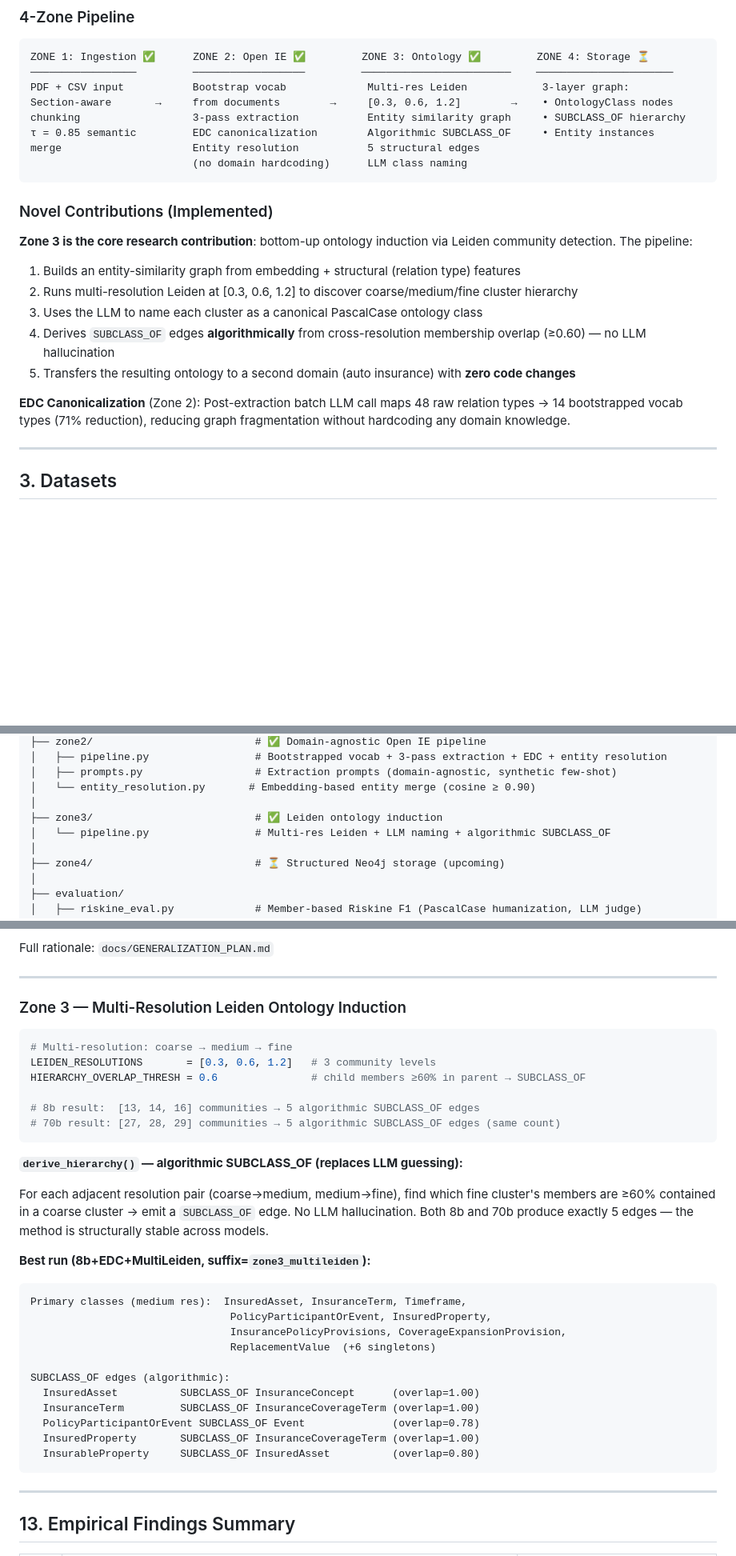
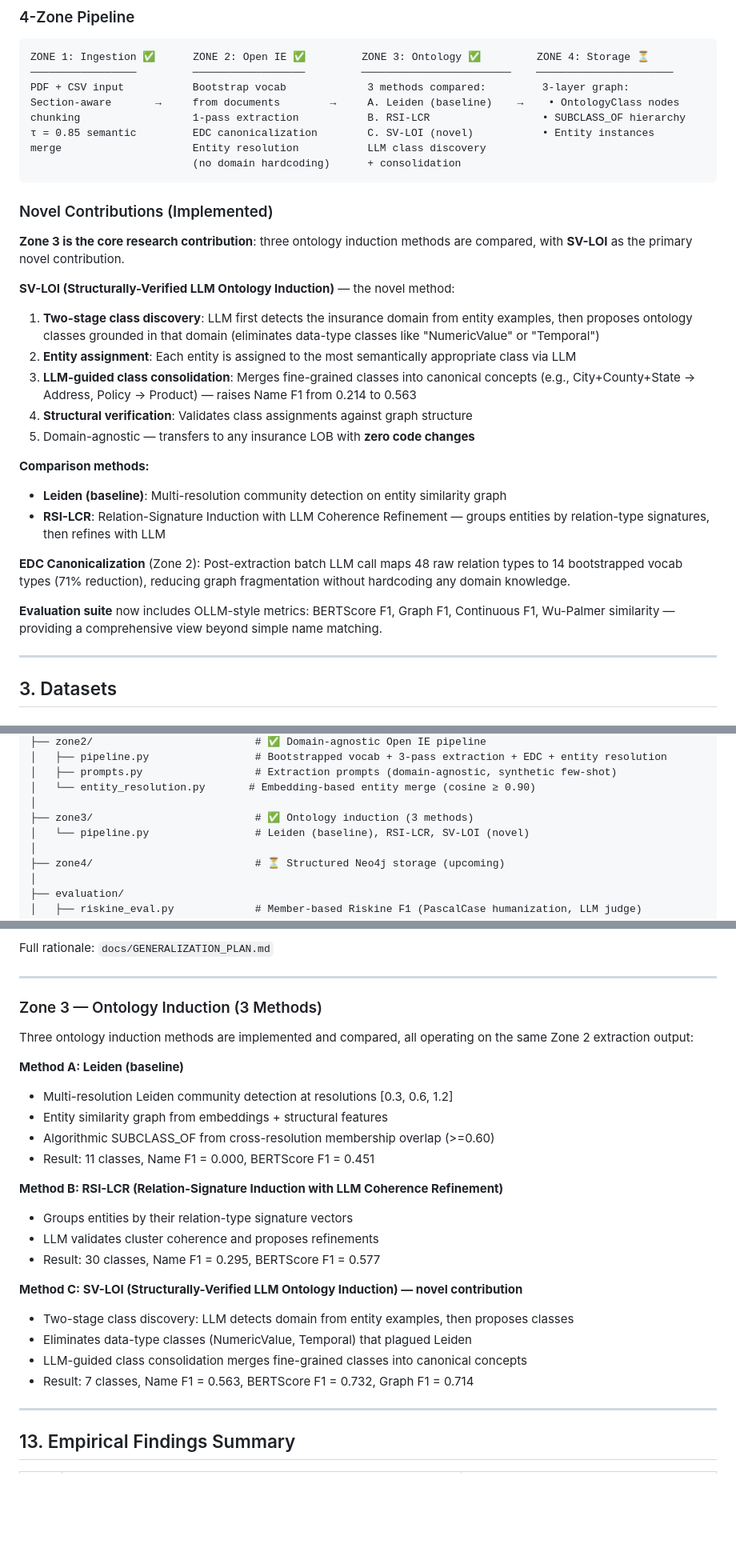
Before and after one commit to xiw-1202/Agentic-Data-Fusion-for-Insurance-Knowledge-Graphs, a Markdown page: README.MD, 3 parts joined by grey strips. Shown at 80% size. Drawn GitHub-style; blank space fills up the shorter version.

Commit message:
docs: update README with SV-LOI results and full method comparison

````diff
--- a/README.MD
+++ b/README.MD
@@ -99,24 +123,31 @@ Build an automated 4-zone pipeline that eliminates all four problems and produce
 ```
 ZONE 1: Ingestion ✅      ZONE 2: Open IE ✅         ZONE 3: Ontology ✅         ZONE 4: Storage ⏳
 ─────────────────         ──────────────────         ────────────────────────    ──────────────────────
-PDF + CSV input           Bootstrap vocab             Multi-res Leiden            3-layer graph:
-Section-aware       →     from documents        →     [0.3, 0.6, 1.2]        →    • OntologyClass nodes
-chunking                  3-pass extraction           Entity similarity graph     • SUBCLASS_OF hierarchy
-τ = 0.85 semantic         EDC canonicalization        Algorithmic SUBCLASS_OF     • Entity instances
-merge                     Entity resolution           5 structural edges
-                          (no domain hardcoding)      LLM class naming
+PDF + CSV input           Bootstrap vocab             3 methods compared:         3-layer graph:
+Section-aware       →     from documents        →     A. Leiden (baseline)    →    • OntologyClass nodes
+chunking                  1-pass extraction           B. RSI-LCR                  • SUBCLASS_OF hierarchy
+τ = 0.85 semantic         EDC canonicalization        C. SV-LOI (novel)           • Entity instances
+merge                     Entity resolution           LLM class discovery
+                          (no domain hardcoding)      + consolidation
 ```
 
 ### Novel Contributions (Implemented)
-**Zone 3 is the core research contribution**: bottom-up ontology induction via Leiden community detection. The pipeline:
+**Zone 3 is the core research contribution**: three ontology induction methods are compared, with **SV-LOI** as the primary novel contribution.
 
-1. Builds an entity-similarity graph from embedding + structural (relation type) features
-2. Runs multi-resolution Leiden at [0.3, 0.6, 1.2] to discover coarse/medium/fine cluster hierarchy
-3. Uses the LLM to name each cluster as a canonical PascalCase ontology class
-4. Derives `SUBCLASS_OF` edges **algorithmically** from cross-resolution membership overlap (≥0.60) — no LLM hallucination
-5. Transfers the resulting ontology to a second domain (auto insurance) with **zero code changes**
+**SV-LOI (Structurally-Verified LLM Ontology Induction)** — the novel method:
+1. **Two-stage class discovery**: LLM first detects the insurance domain from entity examples, then proposes ontology classes grounded in that domain (eliminates data-type classes like "NumericValue" or "Temporal")
+2. **Entity assignment**: Each entity is assigned to the most semantically appropriate class via LLM
+3. **LLM-guided class consolidation**: Merges fine-grained classes into canonical concepts (e.g., City+County+State -> Address, Policy -> Product) — raises Name F1 from 0.214 to 0.563
+4. **Structural verification**: Validates class assignments against graph structure
+5. Domain-agnostic — transfers to any insurance LOB with **zero code changes**
 
-**EDC Canonicalization** (Zone 2): Post-extraction batch LLM call maps 48 raw relation types → 14 bootstrapped vocab types (71% reduction), reducing graph fragmentation without hardcoding any domain knowledge.
+**Comparison methods:**
+- **Leiden (baseline)**: Multi-resolution community detection on entity similarity graph
+- **RSI-LCR**: Relation-Signature Induction with LLM Coherence Refinement — groups entities by relation-type signatures, then refines with LLM
+
+**EDC Canonicalization** (Zone 2): Post-extraction batch LLM call maps 48 raw relation types to 14 bootstrapped vocab types (71% reduction), reducing graph fragmentation without hardcoding any domain knowledge.
+
+**Evaluation suite** now includes OLLM-style metrics: BERTScore F1, Graph F1, Continuous F1, Wu-Palmer similarity — providing a comprehensive view beyond simple name matching.
 
 ---
 
@@ -870,8 +902,8 @@ CS584_AI_Capstone/
 │   ├── prompts.py                  # Extraction prompts (domain-agnostic, synthetic few-shot)
 │   └── entity_resolution.py       # Embedding-based entity merge (cosine ≥ 0.90)
 │
-├── zone3/                          # ✅ Leiden ontology induction
-│   └── pipeline.py                 # Multi-res Leiden + LLM naming + algorithmic SUBCLASS_OF
+├── zone3/                          # ✅ Ontology induction (3 methods)
+│   └── pipeline.py                 # Leiden (baseline), RSI-LCR, SV-LOI (novel)
 │
 ├── zone4/                          # ⏳ Structured Neo4j storage (upcoming)
 │
@@ -936,37 +968,26 @@ Full rationale: `docs/GENERALIZATION_PLAN.md`
 
 ---
 
-### Zone 3 — Multi-Resolution Leiden Ontology Induction
+### Zone 3 — Ontology Induction (3 Methods)
 
-```python
-# Multi-resolution: coarse → medium → fine
-LEIDEN_RESOLUTIONS       = [0.3, 0.6, 1.2]   # 3 community levels
-HIERARCHY_OVERLAP_THRESH = 0.6               # child members ≥60% in parent → SUBCLASS_OF
+Three ontology induction methods are implemented and compared, all operating on the same Zone 2 extraction output:
 
-# 8b result:  [13, 14, 16] communities → 5 algorithmic SUBCLASS_OF edges
-# 70b result: [27, 28, 29] communities → 5 algorithmic SUBCLASS_OF edges (same count)
-```
+**Method A: Leiden (baseline)**
+- Multi-resolution Leiden community detection at resolutions [0.3, 0.6, 1.2]
+- Entity similarity graph from embeddings + structural features
+- Algorithmic SUBCLASS_OF from cross-resolution membership overlap (>=0.60)
+- Result: 11 classes, Name F1 = 0.000, BERTScore F1 = 0.451
 
-**`derive_hierarchy()` — algorithmic SUBCLASS_OF (replaces LLM guessing):**
+**Method B: RSI-LCR (Relation-Signature Induction with LLM Coherence Refinement)**
+- Groups entities by their relation-type signature vectors
+- LLM validates cluster coherence and proposes refinements
+- Result: 30 classes, Name F1 = 0.295, BERTScore F1 = 0.577
 
-For each adjacent resolution pair (coarse→medium, medium→fine), find which fine cluster's members
-are ≥60% contained in a coarse cluster → emit a `SUBCLASS_OF` edge. No LLM hallucination.
-Both 8b and 70b produce exactly 5 edges — the method is structurally stable across models.
-
-**Best run (8b+EDC+MultiLeiden, suffix=`zone3_multileiden`):**
-```
-Primary classes (medium res):  InsuredAsset, InsuranceTerm, Timeframe,
-                                PolicyParticipantOrEvent, InsuredProperty,
-                                InsurancePolicyProvisions, CoverageExpansionProvision,
-                                ReplacementValue  (+6 singletons)
-
-SUBCLASS_OF edges (algorithmic):
-  InsuredAsset          SUBCLASS_OF InsuranceConcept      (overlap=1.00)
-  InsuranceTerm         SUBCLASS_OF InsuranceCoverageTerm (overlap=1.00)
-  PolicyParticipantOrEvent SUBCLASS_OF Event              (overlap=0.78)
-  InsuredProperty       SUBCLASS_OF InsuranceCoverageTerm (overlap=1.00)
-  InsurableProperty     SUBCLASS_OF InsuredAsset          (overlap=0.80)
-```
+**Method C: SV-LOI (Structurally-Verified LLM Ontology Induction) — novel contribution**
+- Two-stage class discovery: LLM detects domain from entity examples, then proposes classes
+- Eliminates data-type classes (NumericValue, Temporal) that plagued Leiden
+- LLM-guided class consolidation merges fine-grained classes into canonical concepts
+- Result: 7 classes, Name F1 = 0.563, BERTScore F1 = 0.732, Graph F1 = 0.714
 
 ---
 
````
Also changed, not shown: other parts of README.MD (+64 -35 lines).
